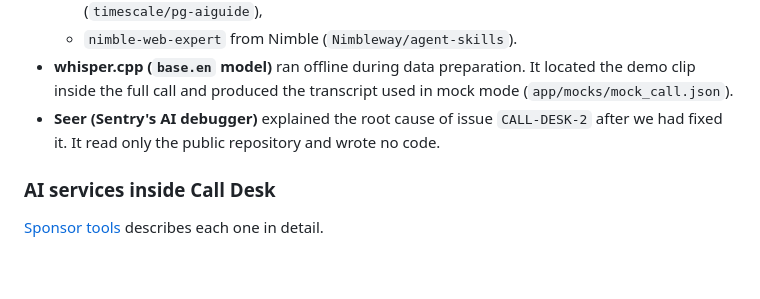
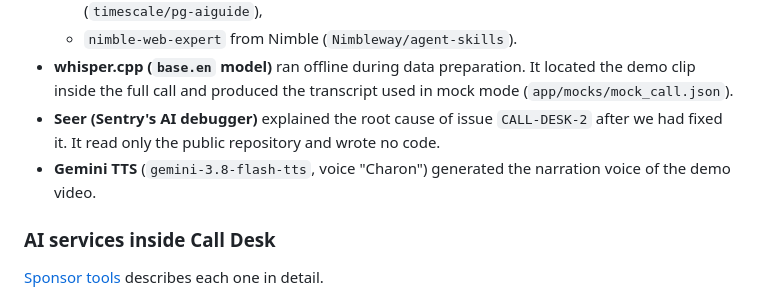
Before and after one commit to zaeem-rafiq/Call-Desk-public, a Markdown page: README.md, the part around the change. Rendered like a GitHub page; blank space fills up the shorter version.

```diff
--- a/README.md
+++ b/README.md
@@ -224,6 +224,7 @@ MLH asks every team to name the AI tools it used. This section lists every AI to
   - `nimble-web-expert` from Nimble (`Nimbleway/agent-skills`).
 - **whisper.cpp (`base.en` model)** ran offline during data preparation. It located the demo clip inside the full call and produced the transcript used in mock mode (`app/mocks/mock_call.json`).
 - **Seer (Sentry's AI debugger)** explained the root cause of issue `CALL-DESK-2` after we had fixed it. It read only the public repository and wrote no code.
+- **Gemini TTS** (`gemini-3.8-flash-tts`, voice "Charon") generated the narration voice of the demo video.
 
 ### AI services inside Call Desk
 
```
Also changed, not shown: docs/SUBMISSION.md (+1 -1 lines).
